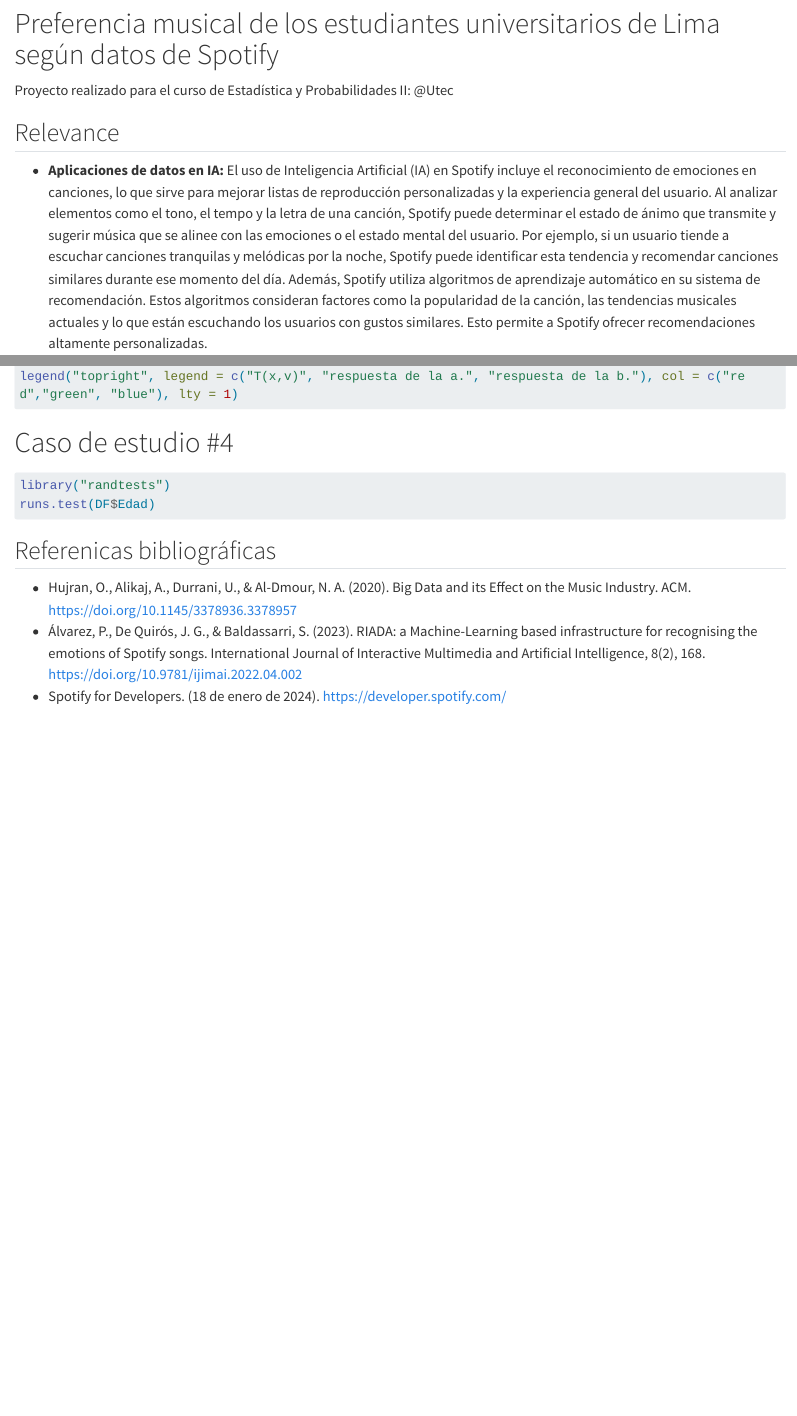
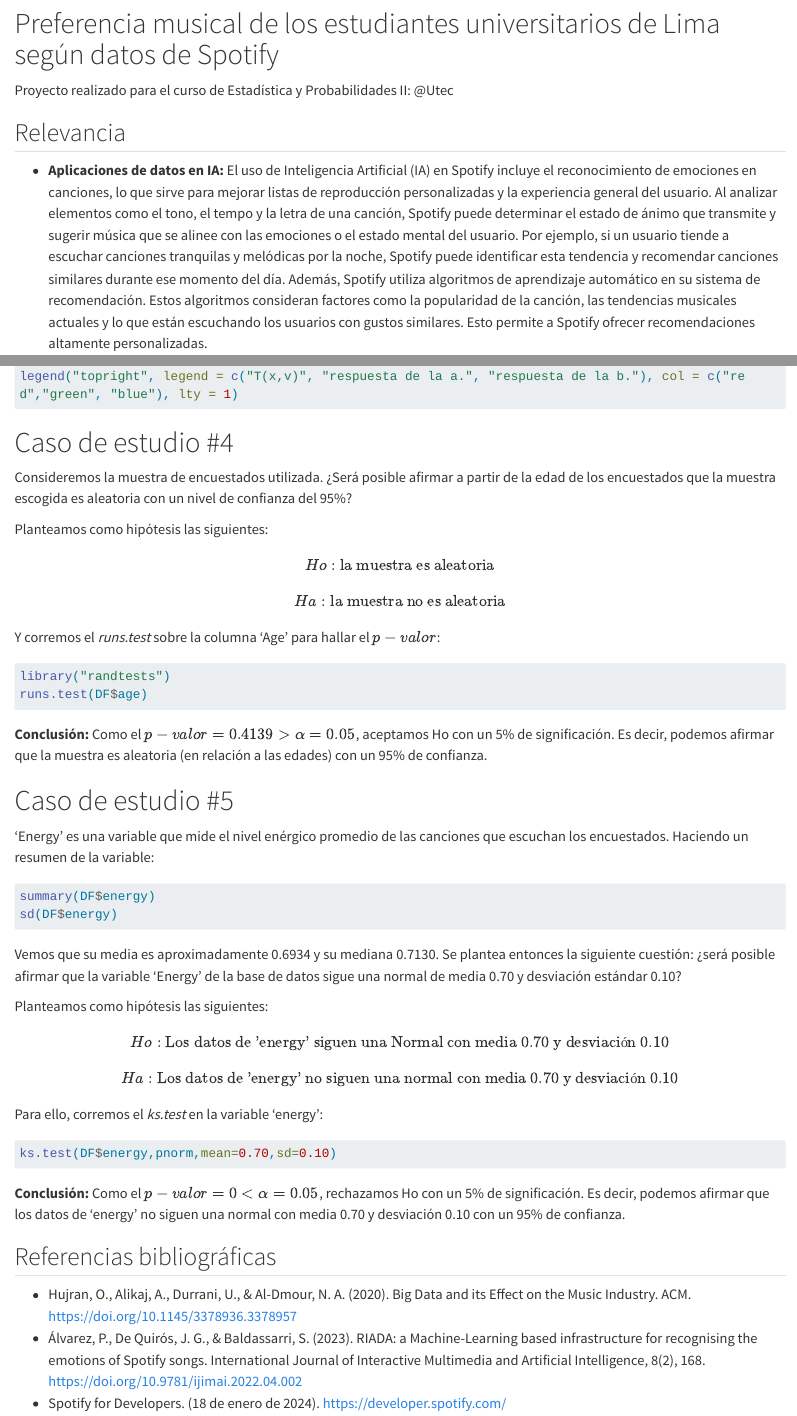
Before and after one commit to Enriquefft/Spotify-statistic-study, a Quarto document (proyecto-spotify.qmd): the page in a window 1100 px wide, from 80 px down, and a second part further down, joined at a grey line. Rendered offline with R 4.5, knitr and Pandoc in place of Quarto, with nearby package versions; the code chunks are not run, so their results and figures are left out; long lines of code are wrapped.

Commit message:
Update proyecto-spotify.qmd

````diff
--- a/proyecto-spotify.qmd
+++ b/proyecto-spotify.qmd
@@ -8,7 +8,7 @@
 
 Proyecto realizado para el curso de Estadística y Probabilidades II: @Utec
 
-## Relevance
+## Relevancia
 
 -   **Aplicaciones de datos en IA:** El uso de Inteligencia Artificial (IA) en Spotify incluye el reconocimiento de emociones en canciones, lo que sirve para mejorar listas de reproducción personalizadas y la experiencia general del usuario. Al analizar elementos como el tono, el tempo y la letra de una canción, Spotify puede determinar el estado de ánimo que transmite y sugerir música que se alinee con las emociones o el estado mental del usuario. Por ejemplo, si un usuario tiende a escuchar canciones tranquilas y melódicas por la noche, Spotify puede identificar esta tendencia y recomendar canciones similares durante ese momento del día. Además, Spotify utiliza algoritmos de aprendizaje automático en su sistema de recomendación. Estos algoritmos consideran factores como la popularidad de la canción, las tendencias musicales actuales y lo que están escuchando los usuarios con gustos similares. Esto permite a Spotify ofrecer recomendaciones altamente personalizadas.
 
@@ -325,12 +325,57 @@
 
 # Caso de estudio #4
 
+Consideremos la muestra de encuestados utilizada. ¿Será posible afirmar a partir de la edad de los encuestados que la muestra escogida es aleatoria con un nivel de confianza del 95%?
+
+Planteamos como hipótesis las siguientes:
+
+$$
+Ho: \text{la muestra es aleatoria}
+$$
+
+$$
+Ha: \text{la muestra no es aleatoria}
+$$
+
+Y corremos el *runs.test* sobre la columna 'Age' para hallar el $p-valor$:
+
 ```{r}
 library("randtests")
-runs.test(DF$Edad)
+runs.test(DF$age)
 ```
 
-## Referenicas bibliográficas
+**Conclusión:** Como el $p-valor=0.4139>\alpha=0.05$, aceptamos Ho con un 5% de significación. Es decir, podemos afirmar que la muestra es aleatoria (en relación a las edades) con un 95% de confianza.
+
+# Caso de estudio #5
+
+'Energy' es una variable que mide el nivel enérgico promedio de las canciones que escuchan los encuestados. Haciendo un resumen de la variable:
+
+```{r}
+summary(DF$energy)
+sd(DF$energy)
+```
+
+Vemos que su media es aproximadamente 0.6934 y su mediana 0.7130. Se plantea entonces la siguiente cuestión: ¿será posible afirmar que la variable 'Energy' de la base de datos sigue una normal de media 0.70 y desviación estándar 0.10?
+
+Planteamos como hipótesis las siguientes:
+
+$$
+Ho: \text{Los datos de 'energy' siguen una Normal con media 0.70 y desviación 0.10}
+$$
+
+$$
+Ha: \text{Los datos de 'energy' no siguen una normal con media 0.70 y desviación 0.10}
+$$
+
+Para ello, corremos el *ks.test* en la variable 'energy':
+
+```{r}
+ks.test(DF$energy,pnorm,mean=0.70,sd=0.10)
+```
+
+**Conclusión:** Como el $p-valor=0<\alpha=0.05$, rechazamos Ho con un 5% de significación. Es decir, podemos afirmar que los datos de 'energy' no siguen una normal con media 0.70 y desviación 0.10 con un 95% de confianza.
+
+## Referencias bibliográficas
 
 -   Hujran, O., Alikaj, A., Durrani, U., & Al-Dmour, N. A. (2020). Big Data and its Effect on the Music Industry. ACM. https://doi.org/10.1145/3378936.3378957
 -   Álvarez, P., De Quirós, J. G., & Baldassarri, S. (2023). RIADA: a Machine-Learning based infrastructure for recognising the emotions of Spotify songs. International Journal of Interactive Multimedia and Artificial Intelligence, 8(2), 168. https://doi.org/10.9781/ijimai.2022.04.002
````
